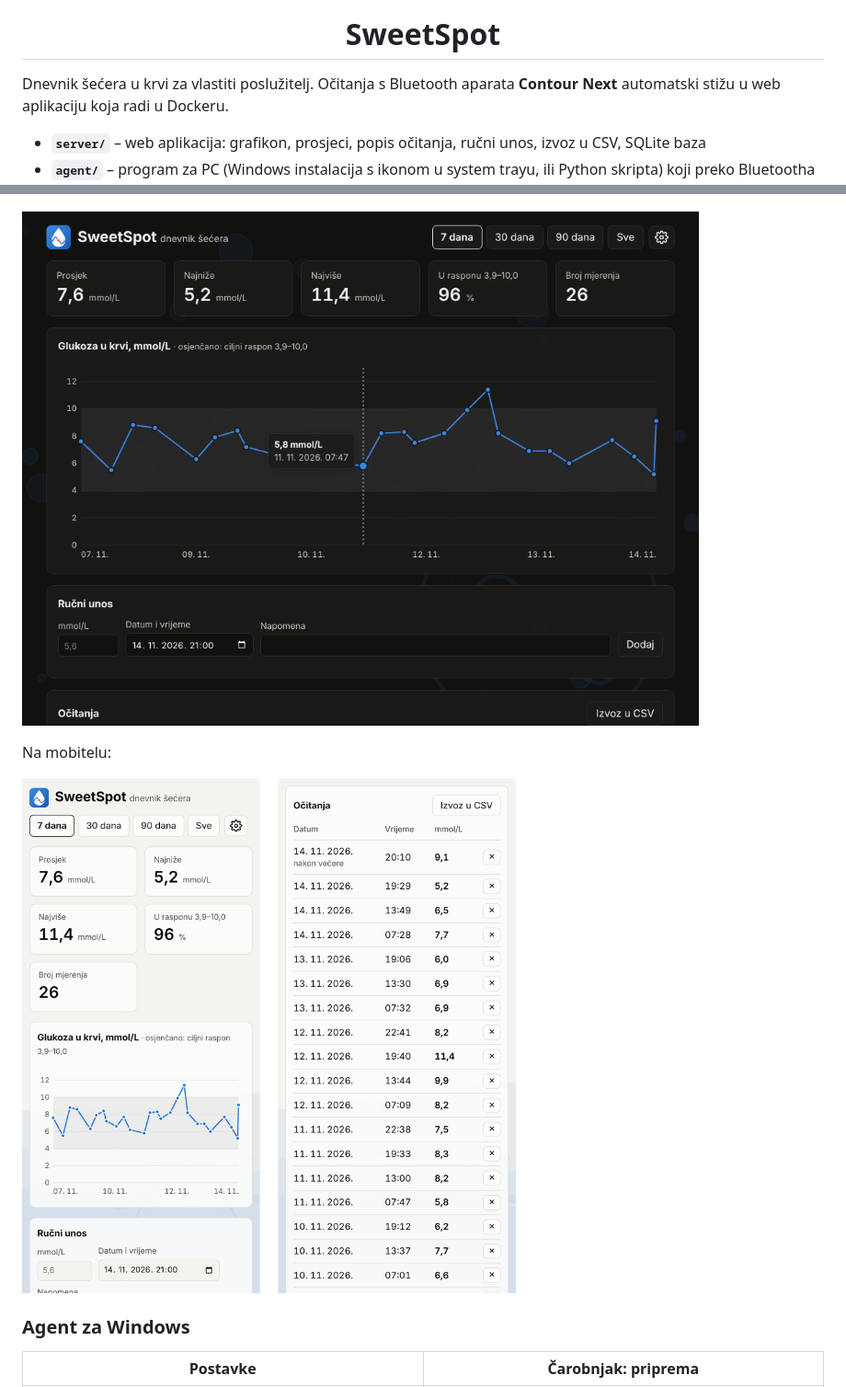
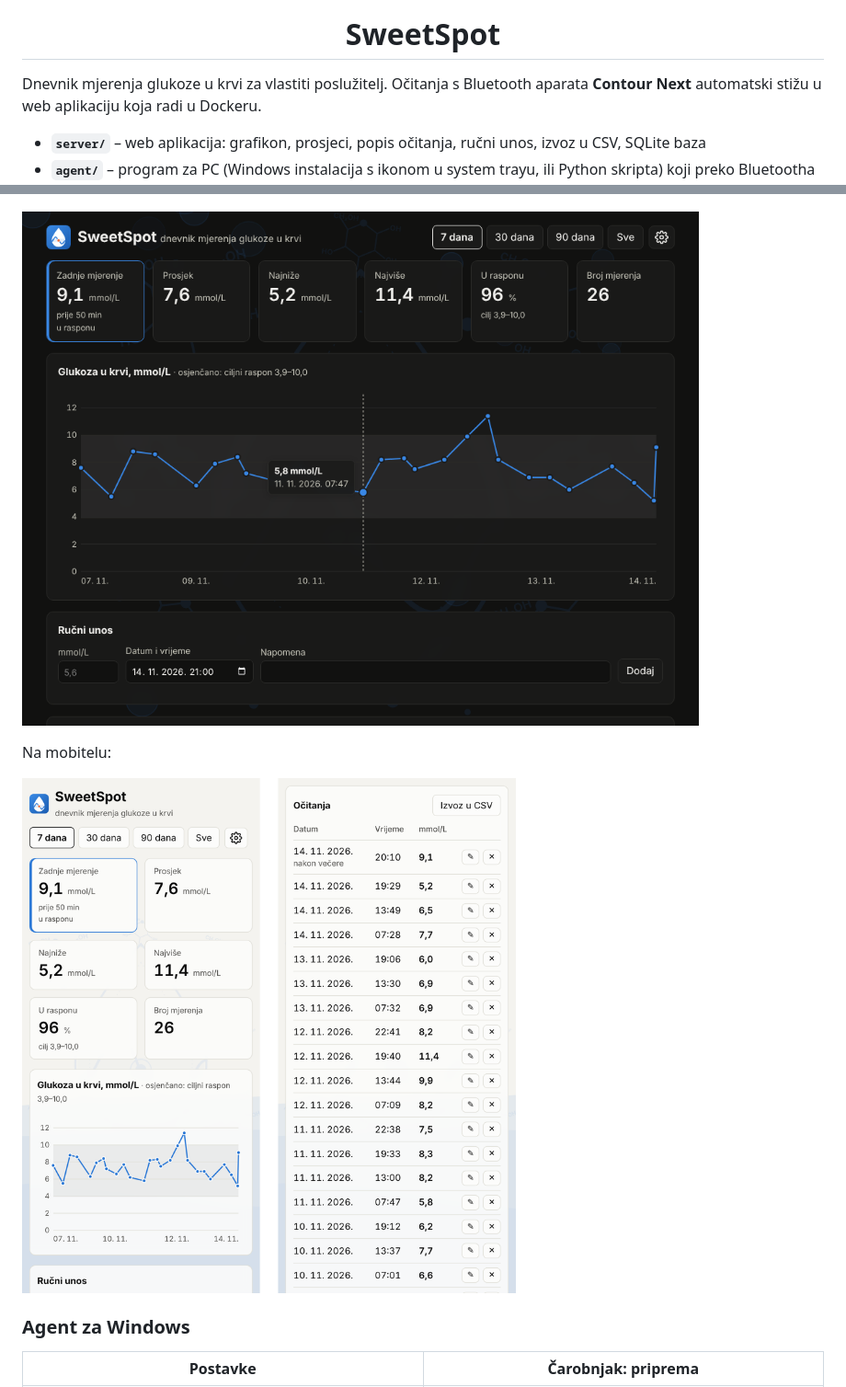
Before and after one commit to moordrak/SweetSpot, a Markdown page: README.md, 2 parts joined by grey strips. Shown at 92% size. GitHub-like rendering; pictures changed too: docs/screenshots/web-mobitel.png, docs/screenshots/web-tamna.png.

```diff
--- a/README.md
+++ b/README.md
@@ -2,7 +2,7 @@
 
 <h1 align="center">SweetSpot</h1>
 
-Dnevnik šećera u krvi za vlastiti poslužitelj. Očitanja s Bluetooth aparata **Contour Next**
+Dnevnik mjerenja glukoze u krvi za vlastiti poslužitelj. Očitanja s Bluetooth aparata **Contour Next**
 automatski stižu u web aplikaciju koja radi u Dockeru.
 
 - **`server/`** – web aplikacija: grafikon, prosjeci, popis očitanja, ručni unos, izvoz u CSV, SQLite baza
```
Also changed, not shown: docs/screenshots/web-matrix.png, docs/screenshots/web-svijetla.png, docs/screenshots/web-teme.png, 5 other files.
